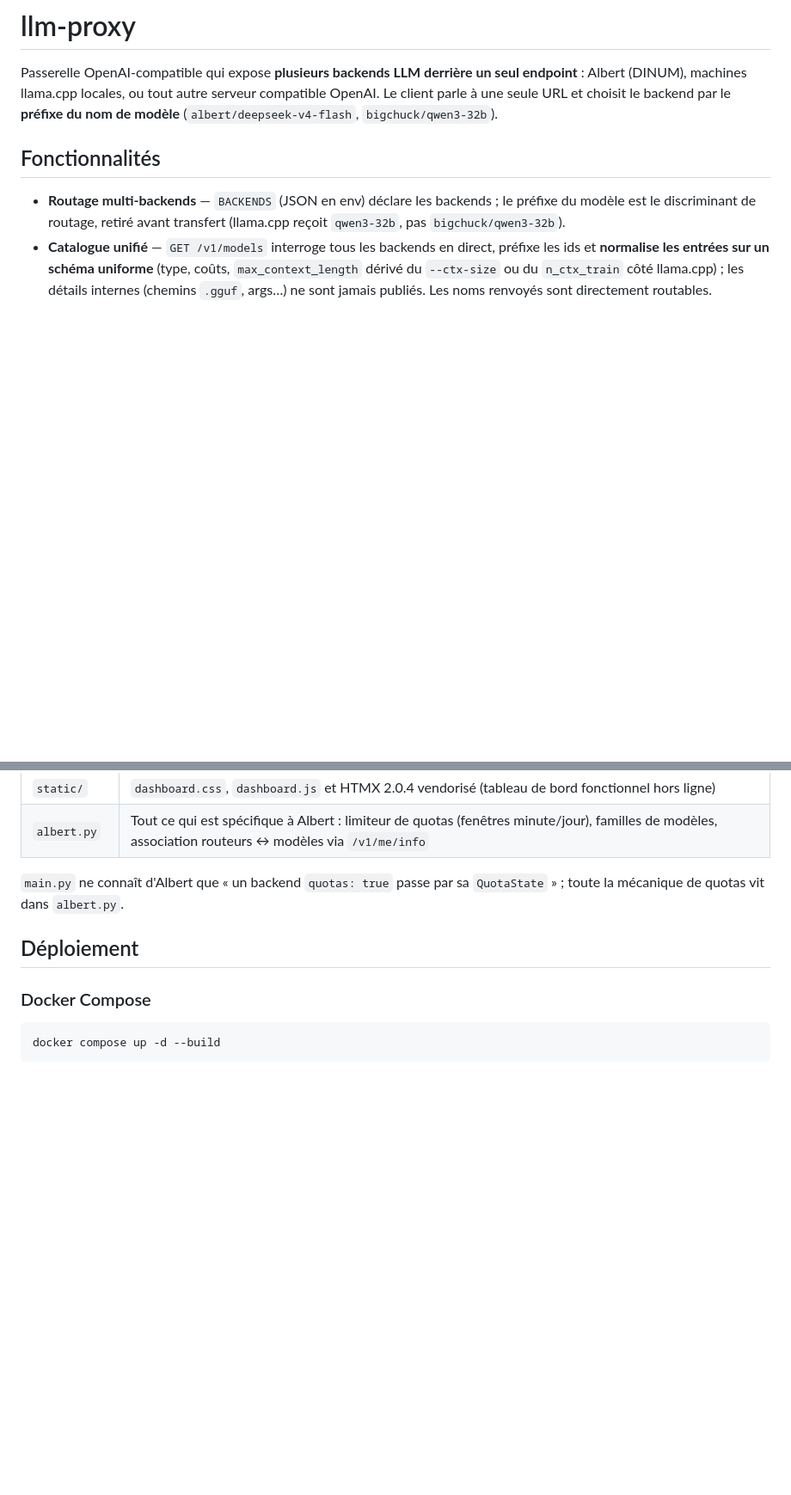
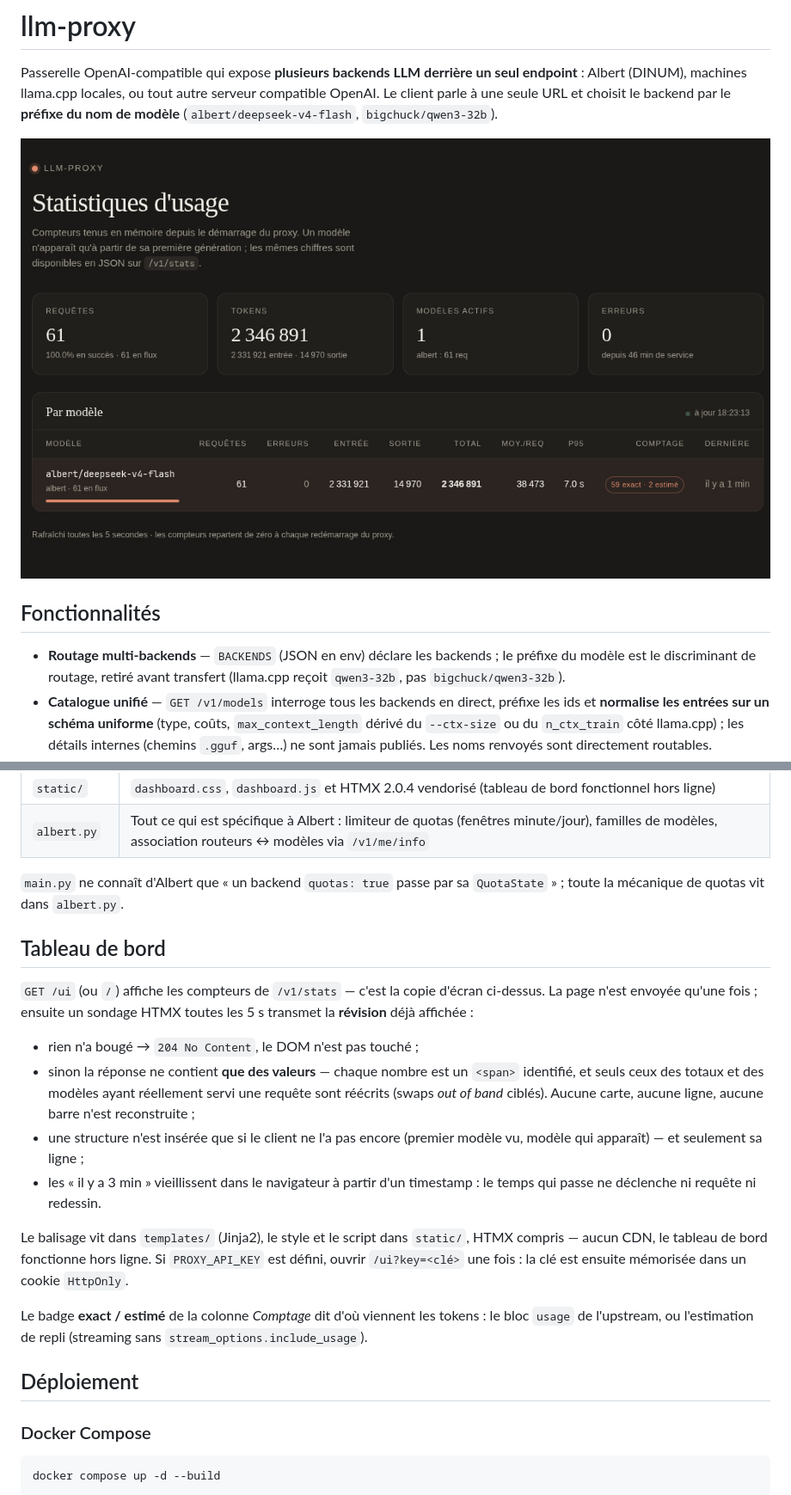
Before and after one commit to c4software/llm-proxy, a Markdown page: README.md, 2 parts joined by grey strips. Shown at 86% size. GitHub-like rendering; pictures changed too: preview.jpg (added); blank space fills up the shorter version.

Commit message:
README : copie d'écran du tableau de bord et section dédiée
Le visuel manquait pour comprendre ce que /ui montre. Ajoute preview.jpg
en tête et une section « Tableau de bord » qui décrit le sondage
différentiel (204 sinon valeurs seules), l'origine du balisage
(templates/, static/, sans CDN) et le badge exact/estimé. La puce des
fonctionnalités renvoie désormais à cette section. preview.jpg est exclu
de l'image Docker.

```diff
--- a/README.md
+++ b/README.md
@@ -5,6 +5,8 @@ un seul endpoint** : Albert (DINUM), machines llama.cpp locales, ou tout
 autre serveur compatible OpenAI. Le client parle à une seule URL et
 choisit le backend par le **préfixe du nom de modèle**
 (`albert/deepseek-v4-flash`, `bigchuck/qwen3-32b`).
+
+![Tableau de bord /ui : cartes de synthèse (requêtes, tokens, modèles actifs, erreurs) et détail par modèle](preview.jpg)
 
 ## Fonctionnalités
 
@@ -69,6 +68,31 @@ choisit le backend par le **préfixe du nom de modèle**
 
 `main.py` ne connaît d'Albert que « un backend `quotas: true` passe par
 sa `QuotaState` » ; toute la mécanique de quotas vit dans `albert.py`.
+
+## Tableau de bord
+
+`GET /ui` (ou `/`) affiche les compteurs de `/v1/stats` — c'est la copie
+d'écran ci-dessus. La page n'est envoyée qu'une fois ; ensuite un sondage
+HTMX toutes les 5 s transmet la **révision** déjà affichée :
+
+- rien n'a bougé → `204 No Content`, le DOM n'est pas touché ;
+- sinon la réponse ne contient **que des valeurs** — chaque nombre est un
+  `<span>` identifié, et seuls ceux des totaux et des modèles ayant
+  réellement servi une requête sont réécrits (swaps *out of band*
+  ciblés). Aucune carte, aucune ligne, aucune barre n'est reconstruite ;
+- une structure n'est insérée que si le client ne l'a pas encore
+  (premier modèle vu, modèle qui apparaît) — et seulement sa ligne ;
+- les « il y a 3 min » vieillissent dans le navigateur à partir d'un
+  timestamp : le temps qui passe ne déclenche ni requête ni redessin.
+
+Le balisage vit dans `templates/` (Jinja2), le style et le script dans
+`static/`, HTMX compris — aucun CDN, le tableau de bord fonctionne hors
+ligne. Si `PROXY_API_KEY` est défini, ouvrir `/ui?key=<clé>` une fois :
+la clé est ensuite mémorisée dans un cookie `HttpOnly`.
+
+Le badge **exact / estimé** de la colonne *Comptage* dit d'où viennent
+les tokens : le bloc `usage` de l'upstream, ou l'estimation de repli
+(streaming sans `stream_options.include_usage`).
 
 ## Déploiement
 
```
Also changed, not shown: other parts of README.md (+3 -6 lines), 1 other file.
